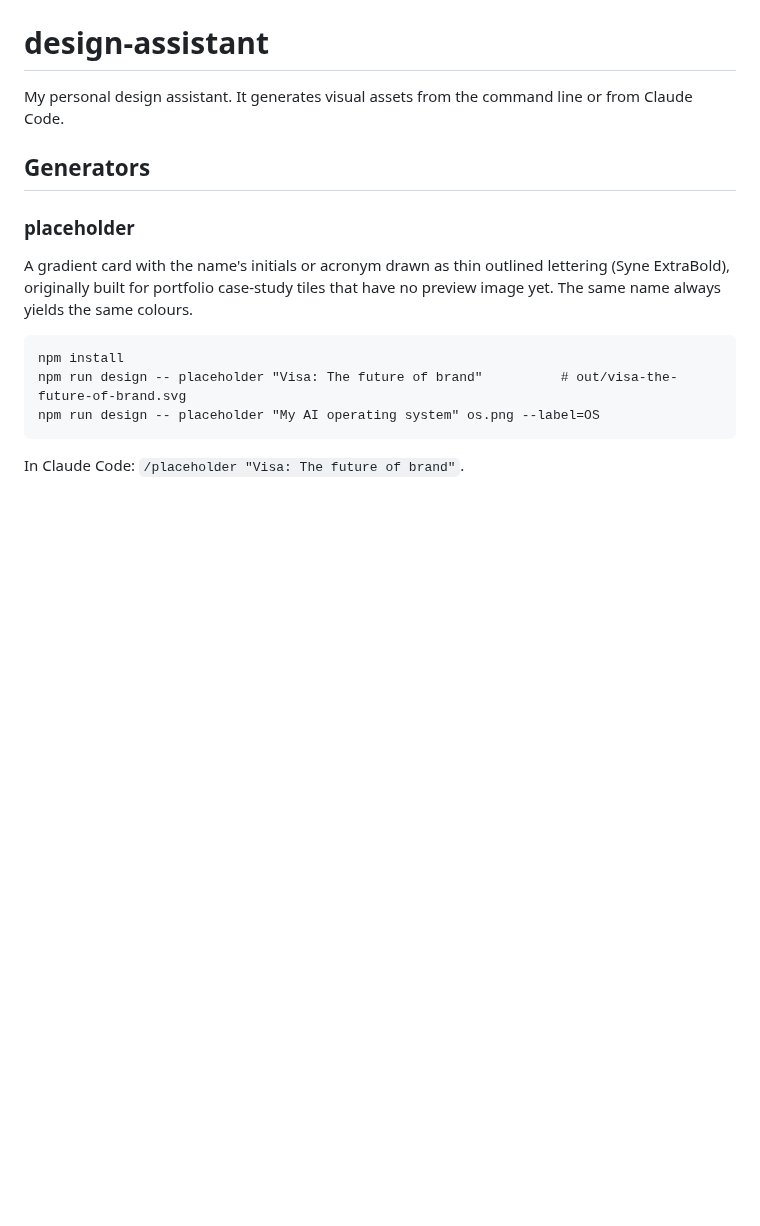
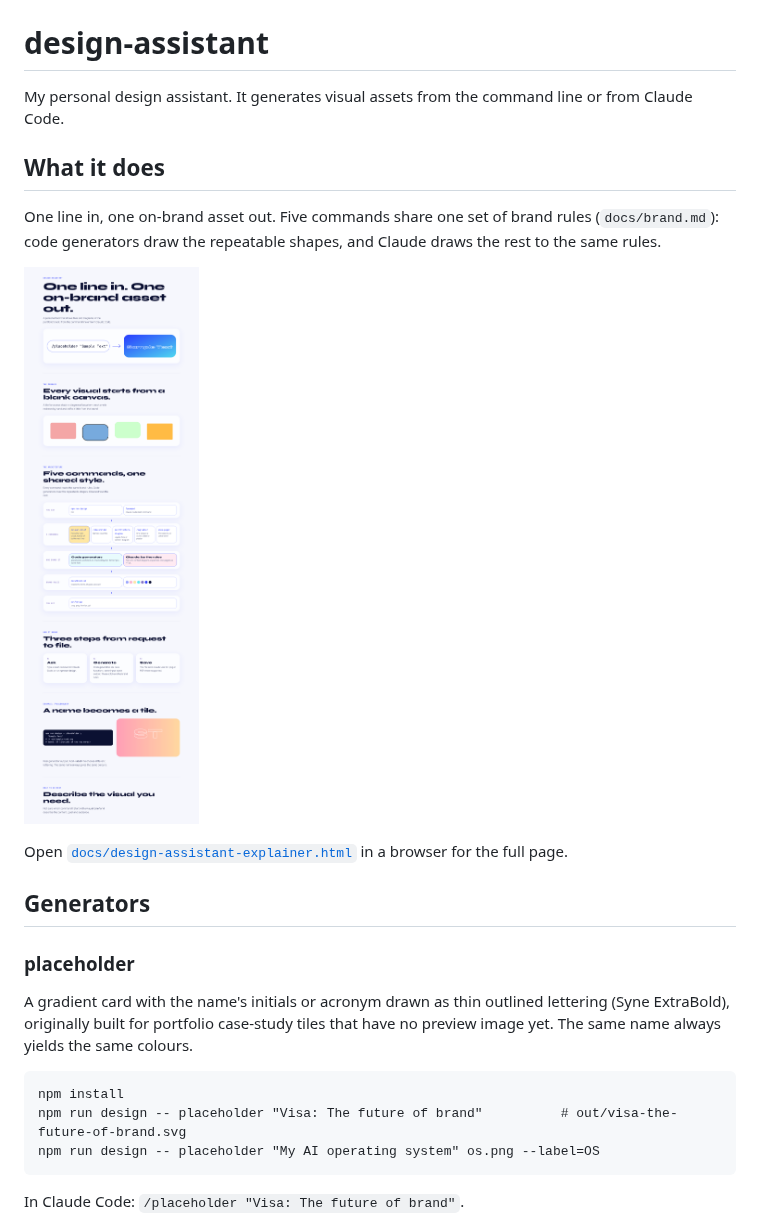
Before and after one commit to anna-hovhan/design-assistant, a Markdown page: README.md, the part around the change. Rendered like a GitHub page; pictures changed too: docs/design-assistant-explainer.png (added); blank space fills up the shorter version.

Commit message:
Add explainer to README: what design-assistant does
Adds a What it does section above Generators with a preview image and a link
to the standalone explainer page under docs/. No existing README content removed.

Co-Authored-By: Claude Sonnet 5.5 <noreply@anthropic.com>
Claude-Session: https://claude.ai/code/session_014ojqBCruUVUa4oFdJbBNiQ

```diff
--- a/README.md
+++ b/README.md
@@ -1,6 +1,13 @@
 # design-assistant
 
 My personal design assistant. It generates visual assets from the command line or from Claude Code.
+
+## What it does
+One line in, one on-brand asset out. Five commands share one set of brand rules (`docs/brand.md`): code generators draw the repeatable shapes, and Claude draws the rest to the same rules.
+
+[![design-assistant explainer: the five commands, who draws what, and a /placeholder example](docs/design-assistant-explainer.png)](docs/design-assistant-explainer.html)
+
+Open [`docs/design-assistant-explainer.html`](docs/design-assistant-explainer.html) in a browser for the full page.
 
 ## Generators
 
```
Also changed, not shown: 1 other file.
